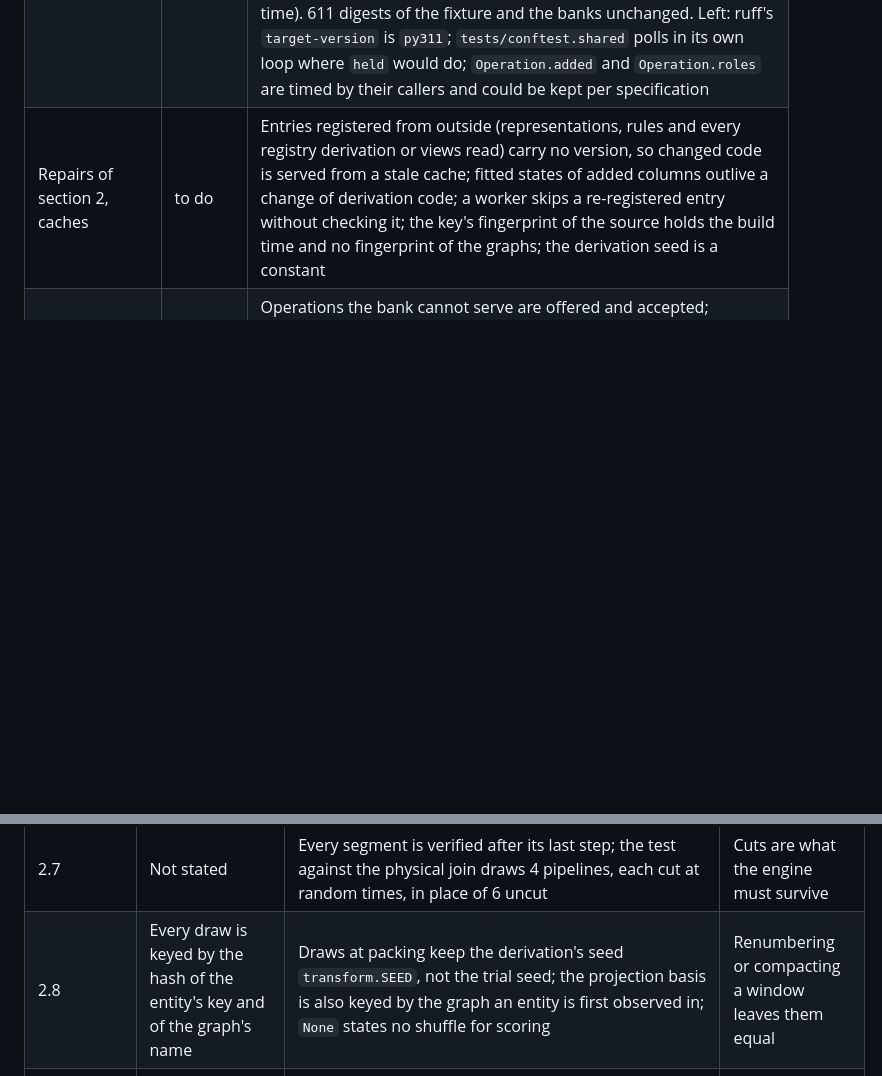
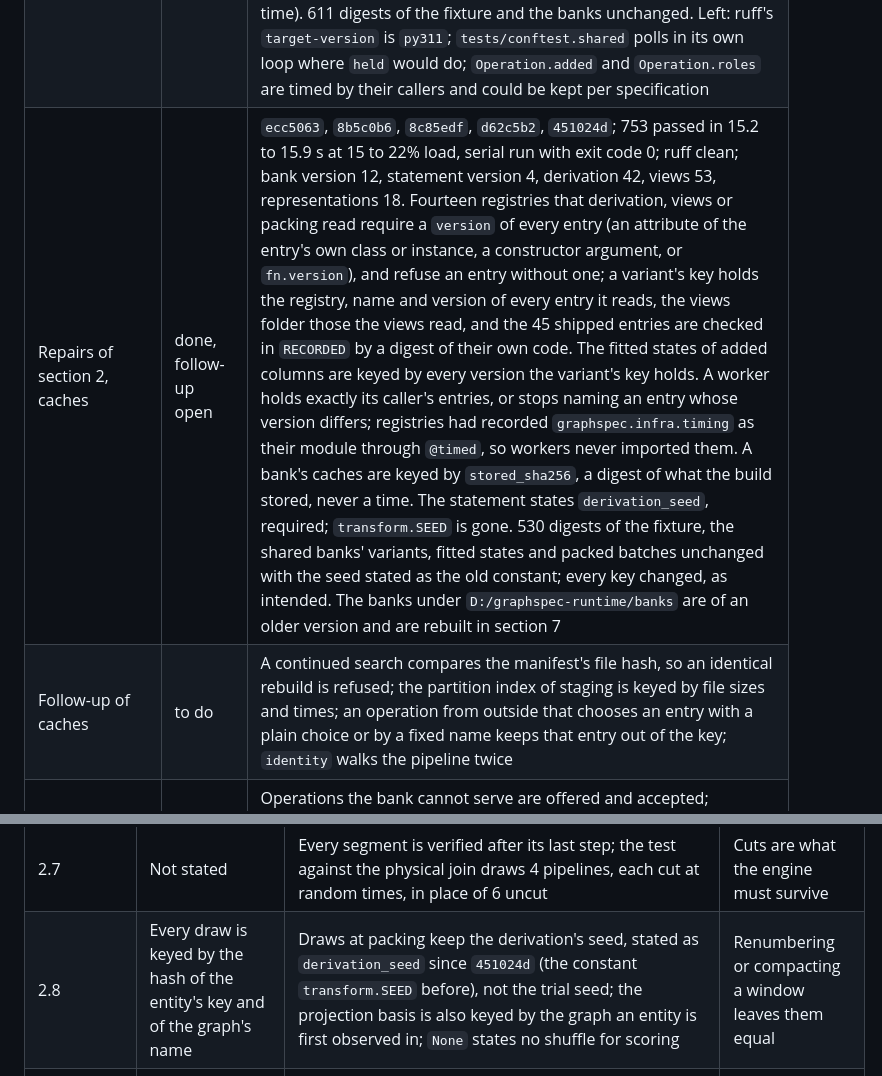
Before and after one commit to tristan00/graphspec, a Markdown page: PLAN.md, 2 parts joined by grey strips. GitHub-like rendering; blank space fills up the shorter version.

Commit message:
Plan: repairs of caches recorded, their follow-up listed
Co-Authored-By: Claude Opus 5.5 <noreply@anthropic.com>

```diff
--- a/PLAN.md
+++ b/PLAN.md
@@ -692,7 +692,8 @@ As of 2026-09-28 at 22:50: on the owner's instruction the whole working tree, un
 | Repairs of section 2, the suite, part one | done | `4f4a668`, `e18eb70`, `5248162`, `9ba39f8`, `b859d52`; 734 passed in 14.4 to 15.1 s at 3 to 18% load, serial run with exit code 0; ruff clean; representations version 16. The workers of a checkout share one compiled cache: numba's private cache calls are replaced in `graphspec/infra/runtime.py` so saves and loads hold a lock per index and a kernel's key holds the files of every compiled function it reaches (four processes compiling at once had corrupted 3 to 4 of 96 signatures; a kernel kept running an edited helper of another file, with per-worker caches too); in a fresh home the runs after the first take about 20 s in the slow scratch folder against 23 to 34 s before, and the first run after an edit in the real home 18.6 s. Plain assertions (`--assert=plain`) and workers ending by `TerminateProcess` took about 1 s off; 13 s was not reached, the rest being torch's import (1.1 s), `torch._dynamo` (0.8 s), loading compiled code (0.8 s) and xdist's teardown (0.4 s) in each worker. Each run has homes of its own under `workers/<run>/` and removes only them. The permutation test includes `mixed`, which showed task nodes chained across the graphs of a joined group, now chained within one graph. The GPU case of 2.8 crosses 1,024 rows, checked on CPU. The fixture's ten configurations and the shared banks' variants are unchanged |
 | Repairs of section 2, the suite, part two | done, follow-up open | `a778f80`, `d14c04c`, `c5a070a`, `cfe9175`, `53e0ac9`, `39a50b9`; 738 passed in 14.5 to 15.1 s at 7 to 15% load, serial run with exit code 0; ruff clean; versions of nineteen units raised. The standing test checks every function of `graphspec` and `tuning`, nested ones included: 1,508 log their time, the compiled ones are exempt, and 230 are listed in `CALLED` with their calls per run (149 called more than 5,000 times, timed by their callers; 80 called only in a model's forward; one log formatter); 592 functions gained `@timed`; the wrapper runs about 647,000 times a run against 1,051,632. numba, numpy, optuna and Python are pinned, and a standing test lists every private name the code reads. A home whose temporary folder passes 260 characters stops the import naming it (pyarrow and torch hang loading their libraries with such a `TMP`). Every process of a run holds a lock in `workers/<run>/`; a run starting removes the homes of runs whose processes all ended. The bank digests each part of a configuration once per object, again when its pickle changes (77,179 digests a run down to 1,887). 31,669 digests of the fixture and the shared banks unchanged |
 | Follow-up of the suite | done | `138c3f3`, `670bb54`, `a078af7`, `62b9f8a`, `ae04b0b`; 742 passed in 14.9 to 17.3 s at 11 to 20% load, serial run with exit code 0; ruff clean; derivation version 40, views 49. On Windows a lock is taken with `LockFile`, only a lock violation is busy and any other error stops naming the file; a lock holds its holder's process id, and every wait stops naming the lock, the holder and the seconds once the holder is dead. The standing test fails a hand-timed function with a `return` before its log; 19 functions repaired, four memoised ones timed on their miss. Python is required as `>=3.14,<3.15`; the test of pins checks that installed versions satisfy each requirement. `staged` removed; one decorator, `timed`. Model spaces are built once per registry generation, a bank derives a model's representations once per model, a probe derives each assignment once (`Parameter.active` 1.85 million calls to 1.15 million; the rest grows one parameter at a time). 611 digests of the fixture and the banks unchanged. Left: ruff's `target-version` is `py311`; `tests/conftest.shared` polls in its own loop where `held` would do; `Operation.added` and `Operation.roles` are timed by their callers and could be kept per specification |
-| Repairs of section 2, caches | to do | Entries registered from outside (representations, rules and every registry derivation or views read) carry no version, so changed code is served from a stale cache; fitted states of added columns outlive a change of derivation code; a worker skips a re-registered entry without checking it; the key's fingerprint of the source holds the build time and no fingerprint of the graphs; the derivation seed is a constant |
+| Repairs of section 2, caches | done, follow-up open | `ecc5063`, `8b5c0b6`, `8c85edf`, `d62c5b2`, `451024d`; 753 passed in 15.2 to 15.9 s at 15 to 22% load, serial run with exit code 0; ruff clean; bank version 12, statement version 4, derivation 42, views 53, representations 18. Fourteen registries that derivation, views or packing read require a `version` of every entry (an attribute of the entry's own class or instance, a constructor argument, or `fn.version`), and refuse an entry without one; a variant's key holds the registry, name and version of every entry it reads, the views folder those the views read, and the 45 shipped entries are checked in `RECORDED` by a digest of their own code. The fitted states of added columns are keyed by every version the variant's key holds. A worker holds exactly its caller's entries, or stops naming an entry whose version differs; registries had recorded `graphspec.infra.timing` as their module through `@timed`, so workers never imported them. A bank's caches are keyed by `stored_sha256`, a digest of what the build stored, never a time. The statement states `derivation_seed`, required; `transform.SEED` is gone. 530 digests of the fixture, the shared banks' variants, fitted states and packed batches unchanged with the seed stated as the old constant; every key changed, as intended. The banks under `D:/graphspec-runtime/banks` are of an older version and are rebuilt in section 7 |
+| Follow-up of caches | to do | A continued search compares the manifest's file hash, so an identical rebuild is refused; the partition index of staging is keyed by file sizes and times; an operation from outside that chooses an entry with a plain choice or by a fixed name keeps that entry out of the key; `identity` walks the pipeline twice |
 | Repairs of section 2, the search | to do | Operations the bank cannot serve are offered and accepted; negatives over sets drawn apart from their storage; contraction offered on columns with missing values (hidden by the narrowed random test); narrowing of numeric parameters stops a whole search; `selector.refused` catches `ValueError`; products through added relations undocumented |
 | Repairs of section 2, the engine | to do | A phase in parts loses candidates on workers but not in one process; edits accept edges between kinds a relation does not join and fail on numbers out of range without naming them; `sliced` with a low bound returns invalid graphs; merge and contract copy arrays they leave unchanged; `schema/targets.needed` names an operation in a string against the table of layers |
 | Section 2 | built; review done, repairs to do | Every subsection 2.1 to 2.13 and 2.4a is done. Items left for the review: `selector.refused` catches `ValueError`; a search does not offer products through added relations; `target_series` added without a raised version; a link's edge hidden after its target is known; the search's narrowing handles only choice parameters; concordance can stop a fit when a scored split has no comparable pair; survival in banks of mixed units; the fields of a survival target sit in every batch, guarded only by the leakage test |
@@ -790,7 +791,7 @@ One line per place where the plan was wrong or silent: the subsection, what the
 | 2.7 | Not stated | An edit adds entities after every entity of the derivation within `room` stated at `begun`; in a joined group they are not unified with other graphs; forks run in the calling process only; `arrays()` of a fork re-stitches its chain | 3.3 to 3.5 build on it; 3.5 reads the history's arrays once |
 | 2.7, 6.1 | Not stated | A variant stays in memory up to 64 MiB before streaming to disk | A constant until 6.1 states budgets |
 | 2.7 | Not stated | Every segment is verified after its last step; the test against the physical join draws 4 pipelines, each cut at random times, in place of 6 uncut | Cuts are what the engine must survive |
-| 2.8 | Every draw is keyed by the hash of the entity's key and of the graph's name | Draws at packing keep the derivation's seed `transform.SEED`, not the trial seed; the projection basis is also keyed by the graph an entity is first observed in; `None` states no shuffle for scoring | Renumbering or compacting a window leaves them equal |
+| 2.8 | Every draw is keyed by the hash of the entity's key and of the graph's name | Draws at packing keep the derivation's seed, stated as `derivation_seed` since `451024d` (the constant `transform.SEED` before), not the trial seed; the projection basis is also keyed by the graph an entity is first observed in; `None` states no shuffle for scoring | Renumbering or compacting a window leaves them equal |
 | 2.9 | A representation registered by a test completes one fit | It is derived where the model states `representations/<name>`, but no family reads it until families declare their inputs in 8.7 and 9.1; representation parameters stay in the settings | The operations layer cannot see the registry of representations |
 | 2.9 | Algebra between graphs | An operation states `graphs` (1 or 2); an entry of a two-graph operation names a graph of the bank, shown at the steps of each member view for the same observer and split, without tasks; entities meet by kind and token; a second graph is refused for a split with rules of what it sees, and must count time in the same unit | One step axis without comparing clocks; rules of sight are not yet applied to second graphs |
 | 2.9 | Edges computed from rows, edges between consecutive rows | They fill relations stated without columns; no computed distance is stored on an edge | Relation codes and rows of values are fixed when the bank is built; part two adds a way for operations to add them |
```
